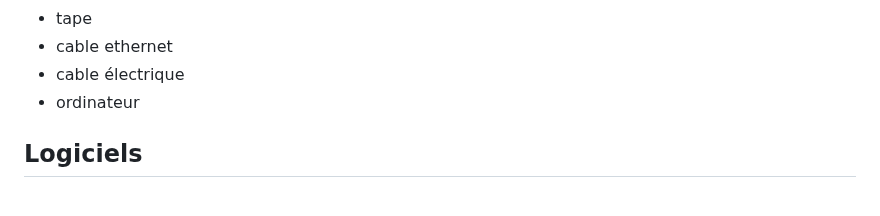
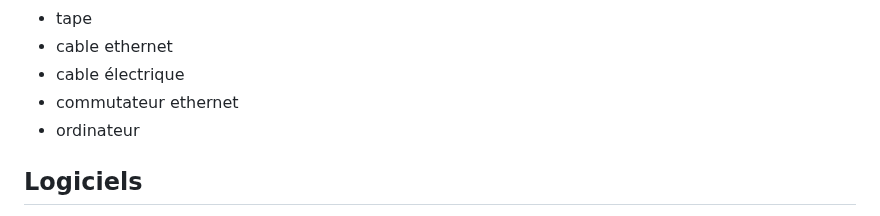
Before and after one commit to MaikHamel/sc-nario, a Markdown page: README.md, the part around the change. GitHub-like rendering.

```diff
--- a/README.md
+++ b/README.md
@@ -151,6 +151,7 @@ flowchart TB
 - tape
 - cable ethernet
 - cable électrique
+- commutateur ethernet
 - ordinateur
 
 ## Logiciels
```
